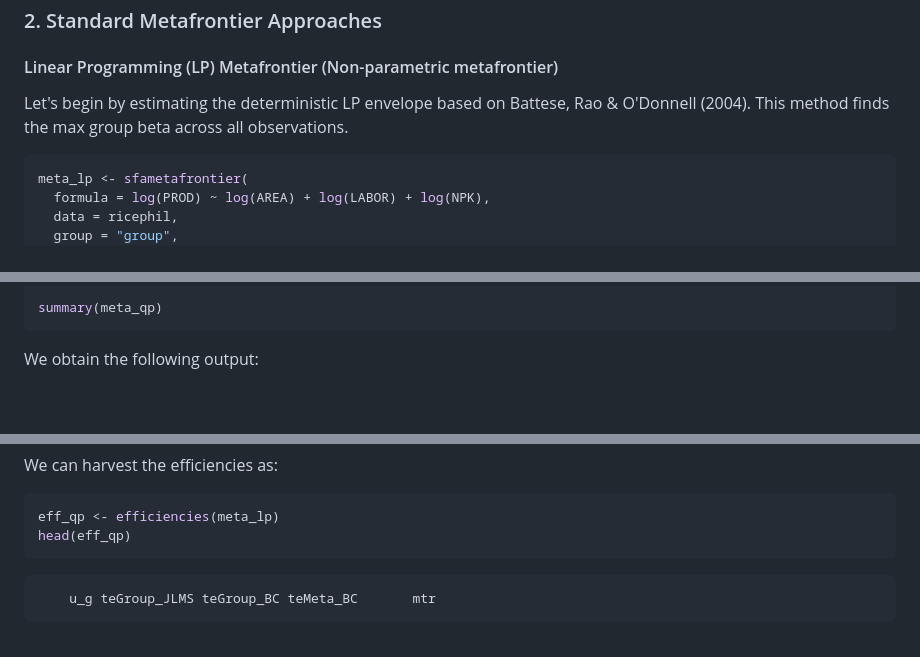
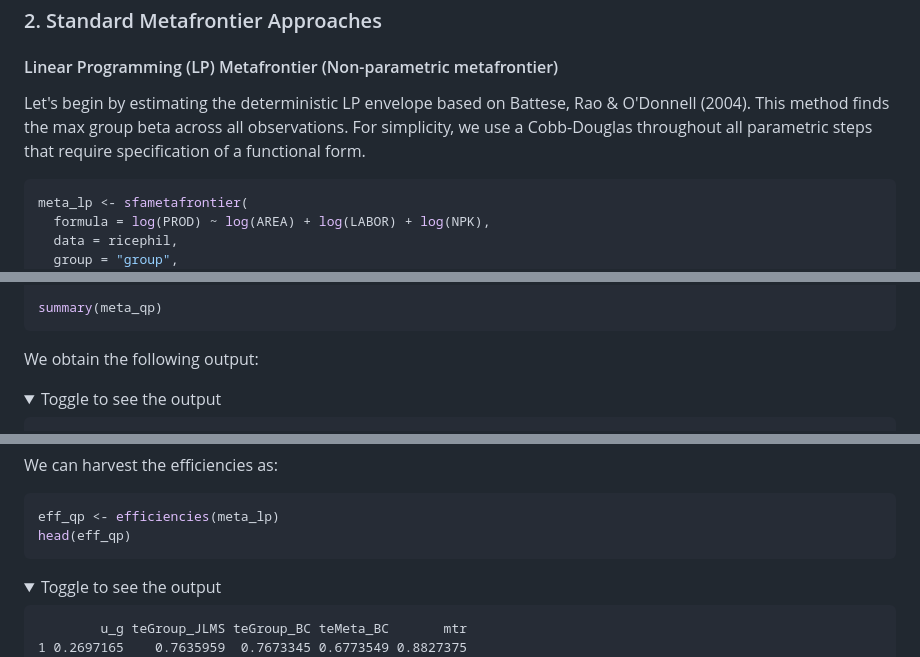
Before and after one commit to SulmanOlieko/metafrontieR, a Markdown page: README.md, 3 parts joined by grey strips. GitHub-like rendering; folded sections open; blank space fills up the shorter version.

Commit message:
Enhance README with LP and QP Metafrontier details
Clarified the explanation of the deterministic LP envelope and added details for the QP Metafrontier section, including output summaries.

````diff
--- a/README.md
+++ b/README.md
@@ -65,7 +65,7 @@ We have artificially created these three groups. In practice, there should be at
 ### 2. Standard Metafrontier Approaches
 
 #### Linear Programming (LP) Metafrontier (Non-parametric metafrontier)
-Let's begin by estimating the deterministic LP envelope based on Battese, Rao & O'Donnell (2004). This method finds the max group beta across all observations.
+Let's begin by estimating the deterministic LP envelope based on Battese, Rao & O'Donnell (2004). This method finds the max group beta across all observations. For simplicity, we use a Cobb-Douglas throughout all parametric steps that require specification of a functional form.
 
 ```r
 meta_lp <- sfametafrontier(
@@ -225,6 +223,10 @@ summary(meta_qp)
 ```
 We obtain the following output:
 
+<details>
+  <summary>Toggle to see the output</summary>
+
+```plaintext
 ============================================================
 Stochastic Metafrontier Analysis
 Metafrontier method: Quadratic Programming (QP) Metafrontier
@@ -334,6 +338,10 @@ We can harvest the efficiencies as:
 eff_qp <- efficiencies(meta_lp)
 head(eff_qp)
 ```
+<details>
+  <summary>Toggle to see the output</summary>
+
+```plaintext
         u_g teGroup_JLMS teGroup_BC teMeta_BC       mtr
 1 0.2697165    0.7635959  0.7673345 0.6773549 0.8827375
 2 0.3515642    0.7035867  0.7080897 0.6896274 0.9739266
````
Also changed, not shown: other parts of README.md (+5 -4 lines).
